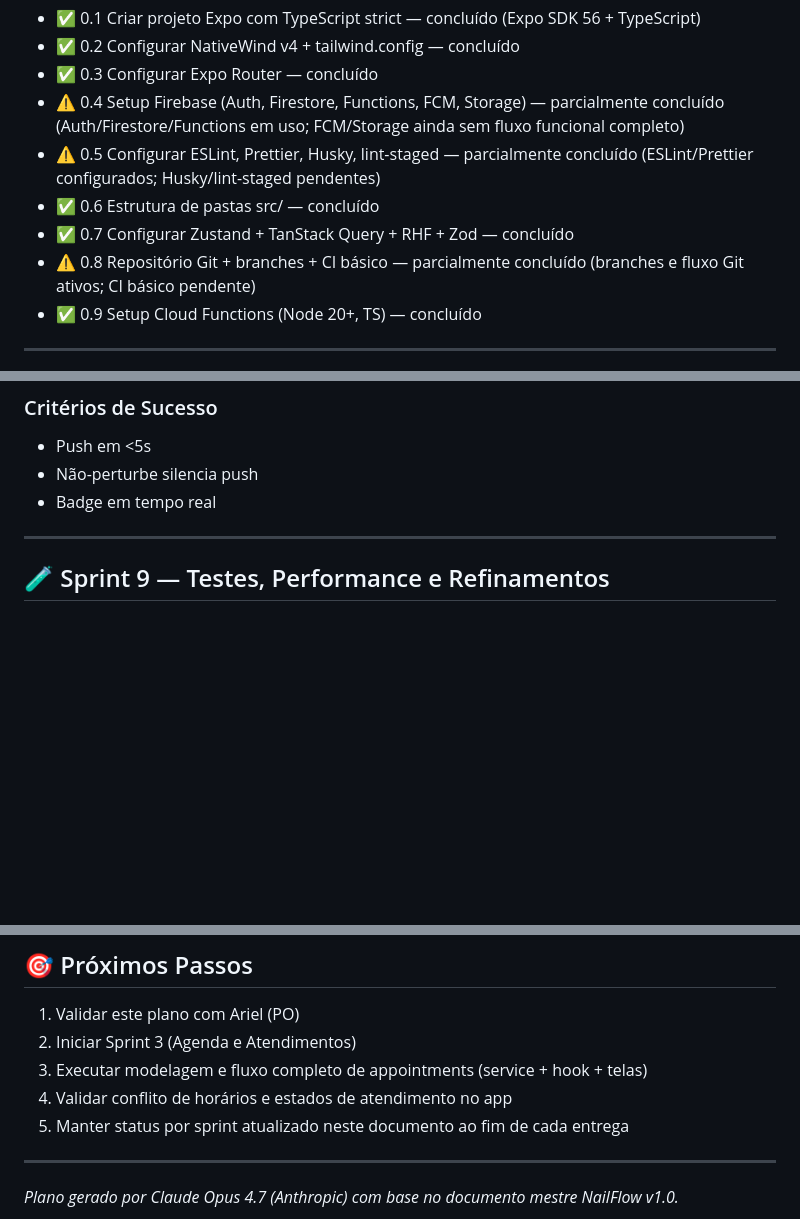
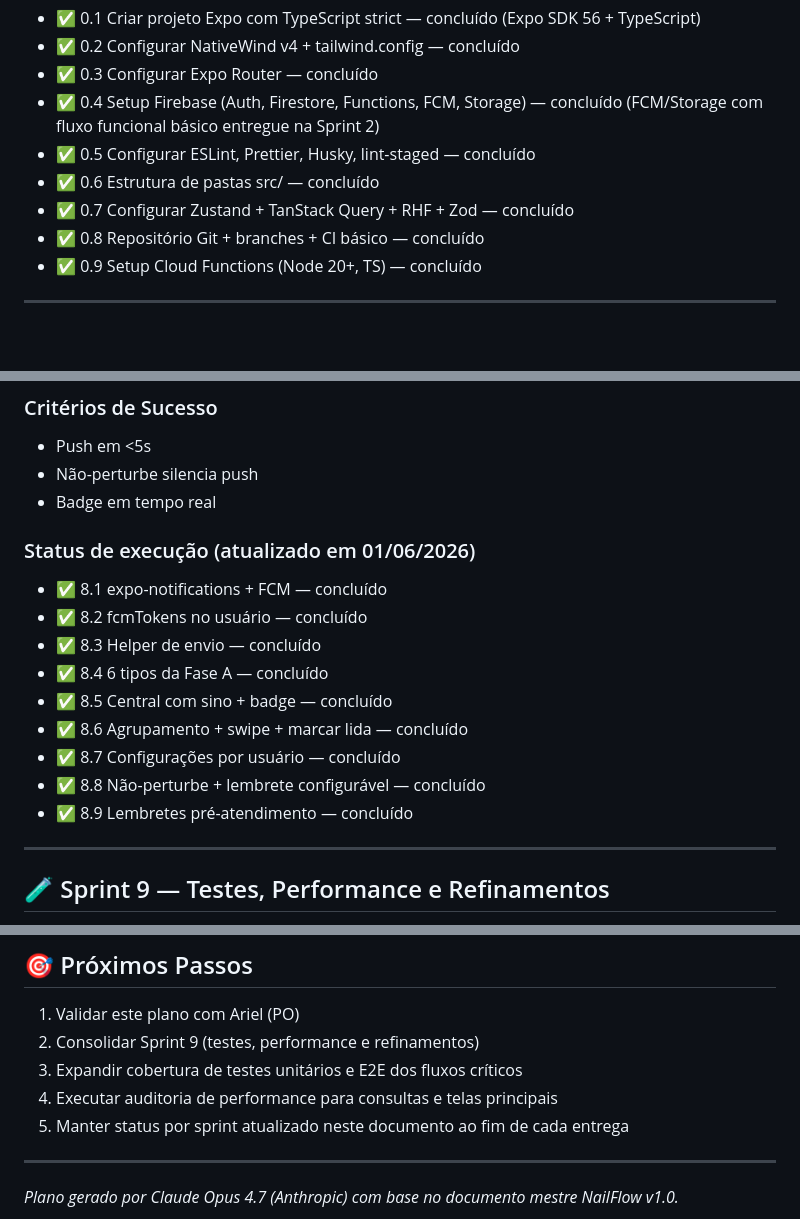
Before and after one commit to arielramosdebraga/nailflow, a Markdown page: docs/planejamento.md, 3 parts joined by grey strips. Drawn GitHub-style; blank space fills up the shorter version.

```diff
--- a/docs/planejamento.md
+++ b/docs/planejamento.md
@@ -70,11 +70,11 @@
 - ✅ 0.1 Criar projeto Expo com TypeScript strict — concluído (Expo SDK 56 + TypeScript)
 - ✅ 0.2 Configurar NativeWind v4 + tailwind.config — concluído
 - ✅ 0.3 Configurar Expo Router — concluído
-- ⚠️ 0.4 Setup Firebase (Auth, Firestore, Functions, FCM, Storage) — parcialmente concluído (Auth/Firestore/Functions em uso; FCM/Storage ainda sem fluxo funcional completo)
-- ⚠️ 0.5 Configurar ESLint, Prettier, Husky, lint-staged — parcialmente concluído (ESLint/Prettier configurados; Husky/lint-staged pendentes)
+- ✅ 0.4 Setup Firebase (Auth, Firestore, Functions, FCM, Storage) — concluído (FCM/Storage com fluxo funcional básico entregue na Sprint 2)
+- ✅ 0.5 Configurar ESLint, Prettier, Husky, lint-staged — concluído
 - ✅ 0.6 Estrutura de pastas src/ — concluído
 - ✅ 0.7 Configurar Zustand + TanStack Query + RHF + Zod — concluído
-- ⚠️ 0.8 Repositório Git + branches + CI básico — parcialmente concluído (branches e fluxo Git ativos; CI básico pendente)
+- ✅ 0.8 Repositório Git + branches + CI básico — concluído
 - ✅ 0.9 Setup Cloud Functions (Node 20+, TS) — concluído
 
 ---
@@ -304,6 +333,17 @@
 - Push em <5s
 - Não-perturbe silencia push
 - Badge em tempo real
+
+### Status de execução (atualizado em 01/06/2026)
+- ✅ 8.1 expo-notifications + FCM — concluído
+- ✅ 8.2 fcmTokens no usuário — concluído
+- ✅ 8.3 Helper de envio — concluído
+- ✅ 8.4 6 tipos da Fase A — concluído
+- ✅ 8.5 Central com sino + badge — concluído
+- ✅ 8.6 Agrupamento + swipe + marcar lida — concluído
+- ✅ 8.7 Configurações por usuário — concluído
+- ✅ 8.8 Não-perturbe + lembrete configurável — concluído
+- ✅ 8.9 Lembretes pré-atendimento — concluído
 
 ---
 
@@ -385,9 +425,9 @@
 ## 🎯 Próximos Passos
 
 1. Validar este plano com Ariel (PO)
-2. Iniciar Sprint 3 (Agenda e Atendimentos)
-3. Executar modelagem e fluxo completo de appointments (service + hook + telas)
-4. Validar conflito de horários e estados de atendimento no app
+2. Consolidar Sprint 9 (testes, performance e refinamentos)
+3. Expandir cobertura de testes unitários e E2E dos fluxos críticos
+4. Executar auditoria de performance para consultas e telas principais
 5. Manter status por sprint atualizado neste documento ao fim de cada entrega
 
 ---
```
Also changed, not shown: other parts of docs/planejamento.md (+32 -3 lines).
